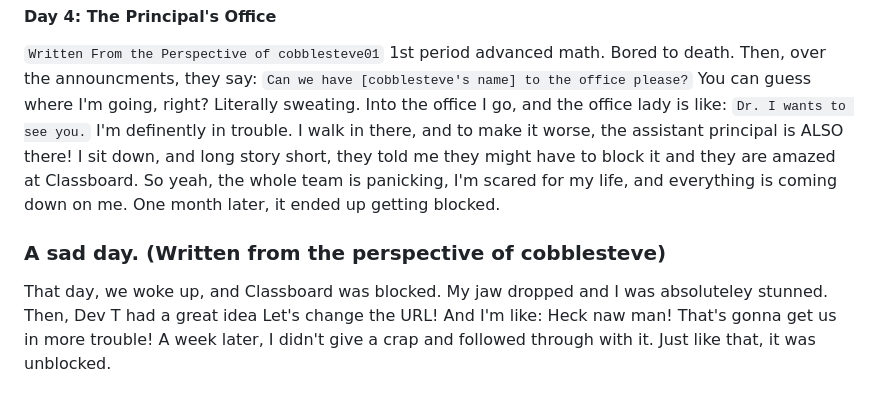
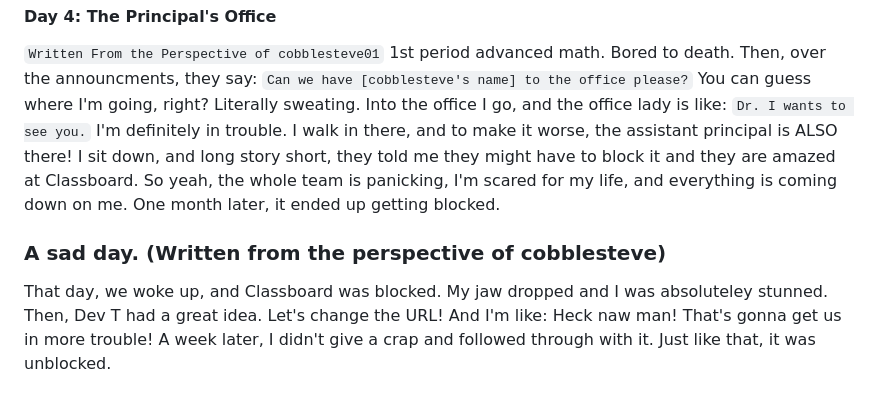
Before and after one commit to hardmathproblems/hardmathproblems.github.io, a Markdown page: history.md, the part around the change printed below. Rendered like a GitHub page.

````diff
--- a/history.md
+++ b/history.md
@@ -42,6 +42,6 @@ You can infer
 ```Written From the Perspective of cobblesteve01```
 1st period advanced math. Bored to death. Then, over the announcments, they say: ```Can we have [cobblesteve's name] to the office please?```
 You can guess where I'm going, right?
-Literally sweating. Into the office I go, and the office lady is like: ```Dr. I wants to see you.``` I'm definently in trouble. I walk in there, and to make it worse, the assistant principal is ALSO there! I sit down, and long story short, they told me they might have to block it and they are amazed at Classboard. So yeah, the whole team is panicking, I'm scared for my life, and everything is coming down on me. One month later, it ended up getting blocked.
+Literally sweating. Into the office I go, and the office lady is like: ```Dr. I wants to see you.``` I'm definitely in trouble. I walk in there, and to make it worse, the assistant principal is ALSO there! I sit down, and long story short, they told me they might have to block it and they are amazed at Classboard. So yeah, the whole team is panicking, I'm scared for my life, and everything is coming down on me. One month later, it ended up getting blocked.
 ### A sad day. (Written from the perspective of cobblesteve)
-That day, we woke up, and Classboard was blocked. My jaw dropped and I was absoluteley stunned. Then, Dev T had a great idea Let's change the URL! And I'm like: Heck naw man! That's gonna get us in more trouble! A week later, I didn't give a crap and followed through with it. Just like that, it was unblocked.
+That day, we woke up, and Classboard was blocked. My jaw dropped and I was absoluteley stunned. Then, Dev T had a great idea. Let's change the URL! And I'm like: Heck naw man! That's gonna get us in more trouble! A week later, I didn't give a crap and followed through with it. Just like that, it was unblocked.
````
Also changed, not shown: other parts of history.md (+4 -4 lines).
